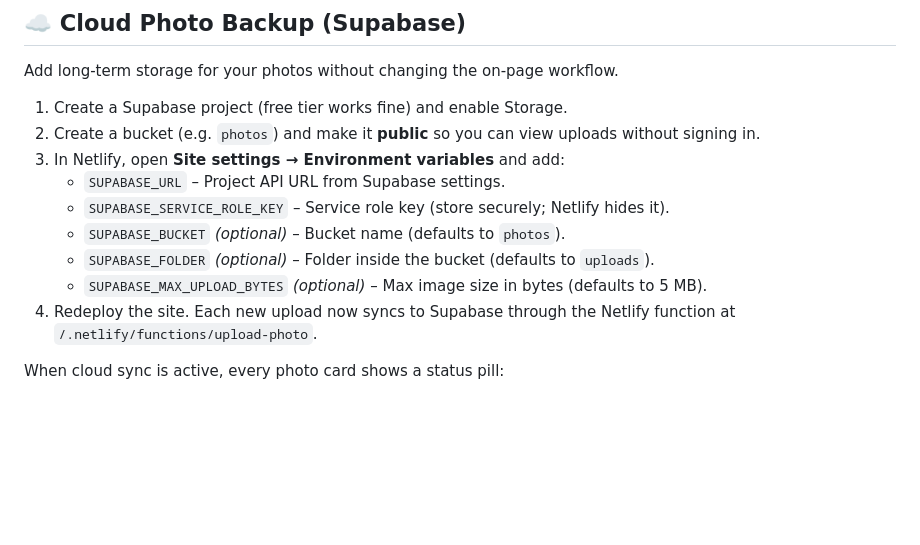
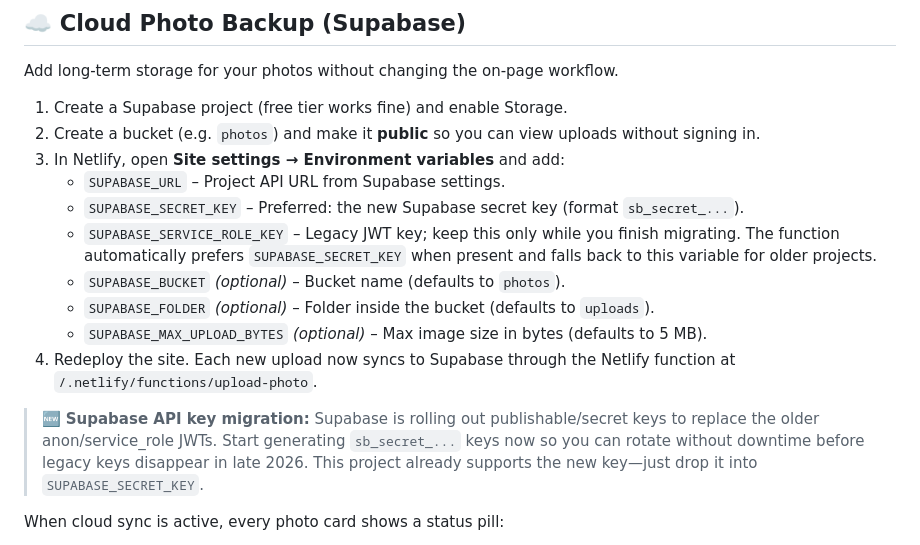
Before and after one commit to Dean-Sockalingum/Japan, a Markdown page: README.md, the part around the change. GitHub-like rendering; blank space fills up the shorter version.

Commit message:
docs: Update README for Supabase API key migration

```diff
--- a/README.md
+++ b/README.md
@@ -135,11 +135,14 @@ Add long-term storage for your photos without changing the on-page workflow.
 2. Create a bucket (e.g. `photos`) and make it **public** so you can view uploads without signing in.
 3. In Netlify, open **Site settings → Environment variables** and add:
    - `SUPABASE_URL` – Project API URL from Supabase settings.
-   - `SUPABASE_SERVICE_ROLE_KEY` – Service role key (store securely; Netlify hides it).
+   - `SUPABASE_SECRET_KEY` – Preferred: the new Supabase secret key (format `sb_secret_...`).
+   - `SUPABASE_SERVICE_ROLE_KEY` – Legacy JWT key; keep this only while you finish migrating. The function automatically prefers `SUPABASE_SECRET_KEY` when present and falls back to this variable for older projects.
    - `SUPABASE_BUCKET` *(optional)* – Bucket name (defaults to `photos`).
    - `SUPABASE_FOLDER` *(optional)* – Folder inside the bucket (defaults to `uploads`).
    - `SUPABASE_MAX_UPLOAD_BYTES` *(optional)* – Max image size in bytes (defaults to 5 MB).
 4. Redeploy the site. Each new upload now syncs to Supabase through the Netlify function at `/.netlify/functions/upload-photo`.
+
+> 🆕 **Supabase API key migration:** Supabase is rolling out publishable/secret keys to replace the older anon/service_role JWTs. Start generating `sb_secret_...` keys now so you can rotate without downtime before legacy keys disappear in late 2026. This project already supports the new key—just drop it into `SUPABASE_SECRET_KEY`.
 
 When cloud sync is active, every photo card shows a status pill:
 
```
